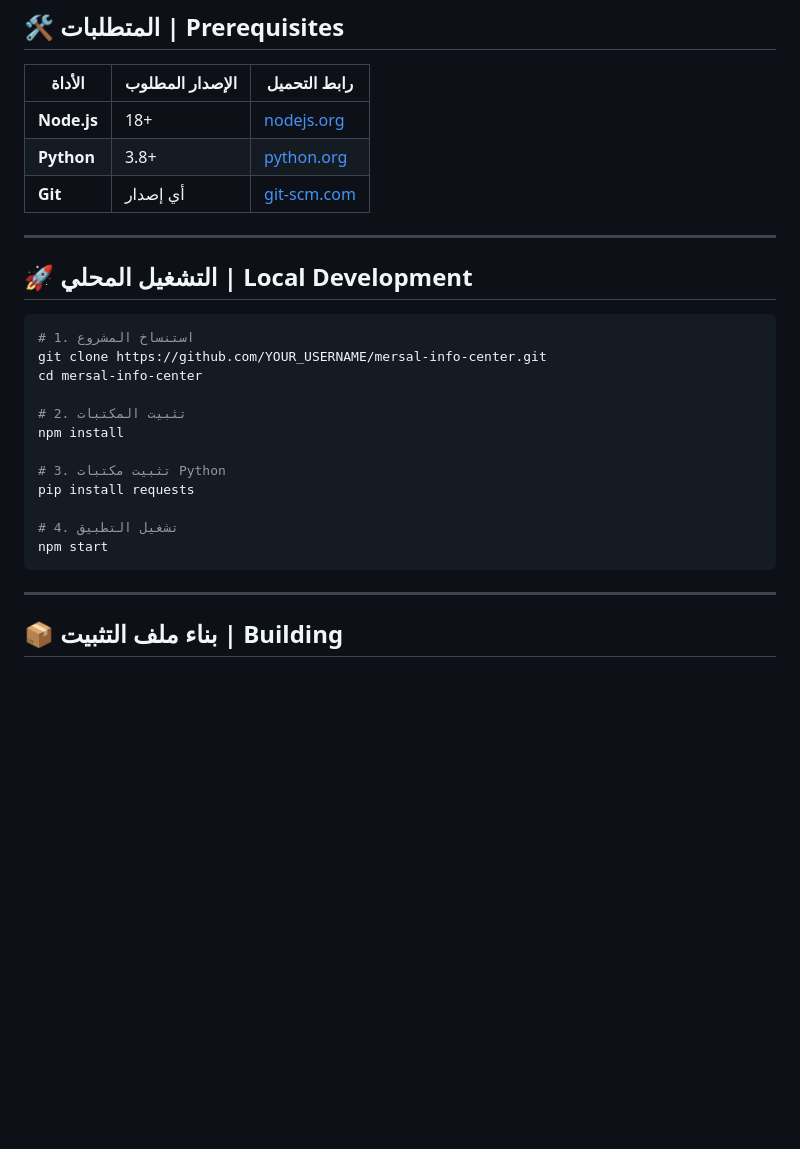
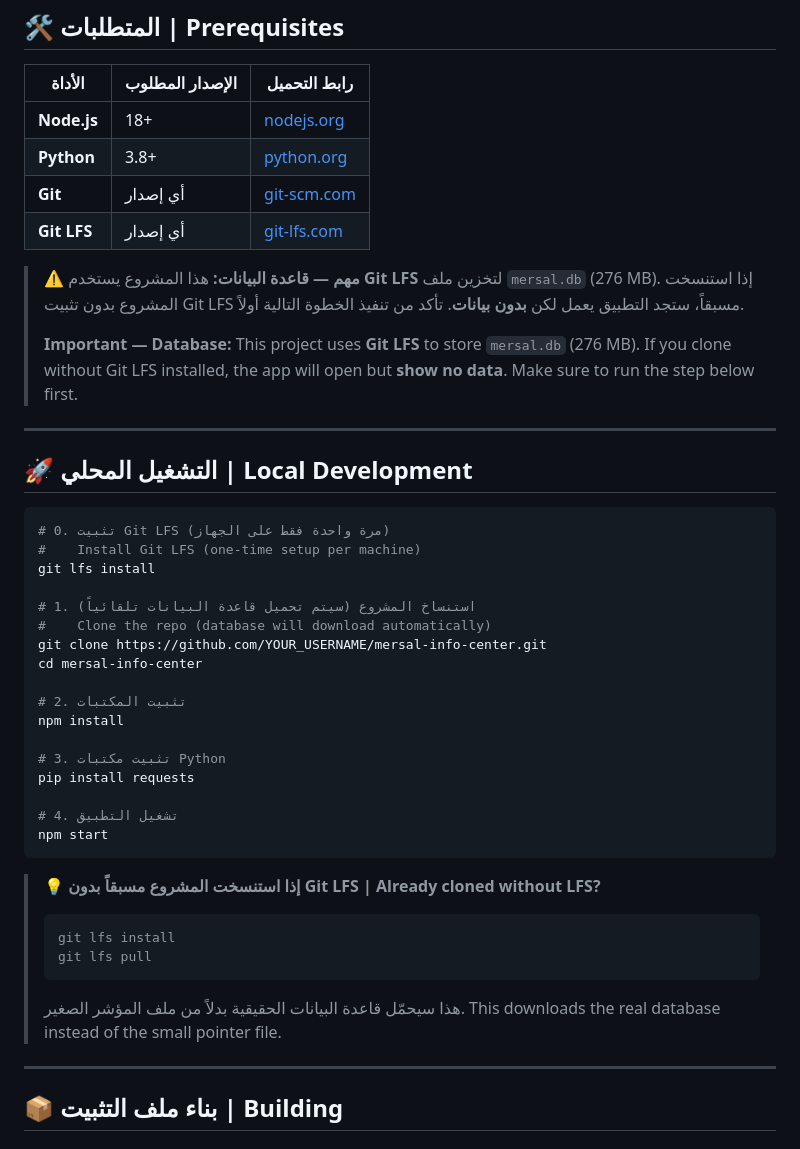
Before and after one commit to mizatrix/mersal-info-center, a Markdown page: README.md, the part around the change. Drawn GitHub-style; blank space fills up the shorter version.

Commit message:
docs: add Git LFS prerequisite and clone instructions to README

````diff
--- a/README.md
+++ b/README.md
@@ -37,13 +37,23 @@
 | **Node.js** | 18+ | [nodejs.org](https://nodejs.org/) |
 | **Python** | 3.8+ | [python.org](https://www.python.org/) |
 | **Git** | أي إصدار | [git-scm.com](https://git-scm.com/) |
+| **Git LFS** | أي إصدار | [git-lfs.com](https://git-lfs.com/) |
+
+> ⚠️ **مهم — قاعدة البيانات:** هذا المشروع يستخدم **Git LFS** لتخزين ملف `mersal.db` (276 MB). إذا استنسخت المشروع بدون تثبيت Git LFS مسبقاً، ستجد التطبيق يعمل لكن **بدون بيانات**. تأكد من تنفيذ الخطوة التالية أولاً.
+>
+> **Important — Database:** This project uses **Git LFS** to store `mersal.db` (276 MB). If you clone without Git LFS installed, the app will open but **show no data**. Make sure to run the step below first.
 
 ---
 
 ## 🚀 التشغيل المحلي | Local Development
 
 ```bash
-# 1. استنساخ المشروع
+# 0. تثبيت Git LFS (مرة واحدة فقط على الجهاز)
+#    Install Git LFS (one-time setup per machine)
+git lfs install
+
+# 1. استنساخ المشروع (سيتم تحميل قاعدة البيانات تلقائياً)
+#    Clone the repo (database will download automatically)
 git clone https://github.com/YOUR_USERNAME/mersal-info-center.git
 cd mersal-info-center
 
@@ -56,6 +66,14 @@ pip install requests
 # 4. تشغيل التطبيق
 npm start
 ```
+
+> 💡 **إذا استنسخت المشروع مسبقاً بدون Git LFS | Already cloned without LFS?**
+> ```bash
+> git lfs install
+> git lfs pull
+> ```
+> هذا سيحمّل قاعدة البيانات الحقيقية بدلاً من ملف المؤشر الصغير.
+> This downloads the real database instead of the small pointer file.
 
 ---
 
````
